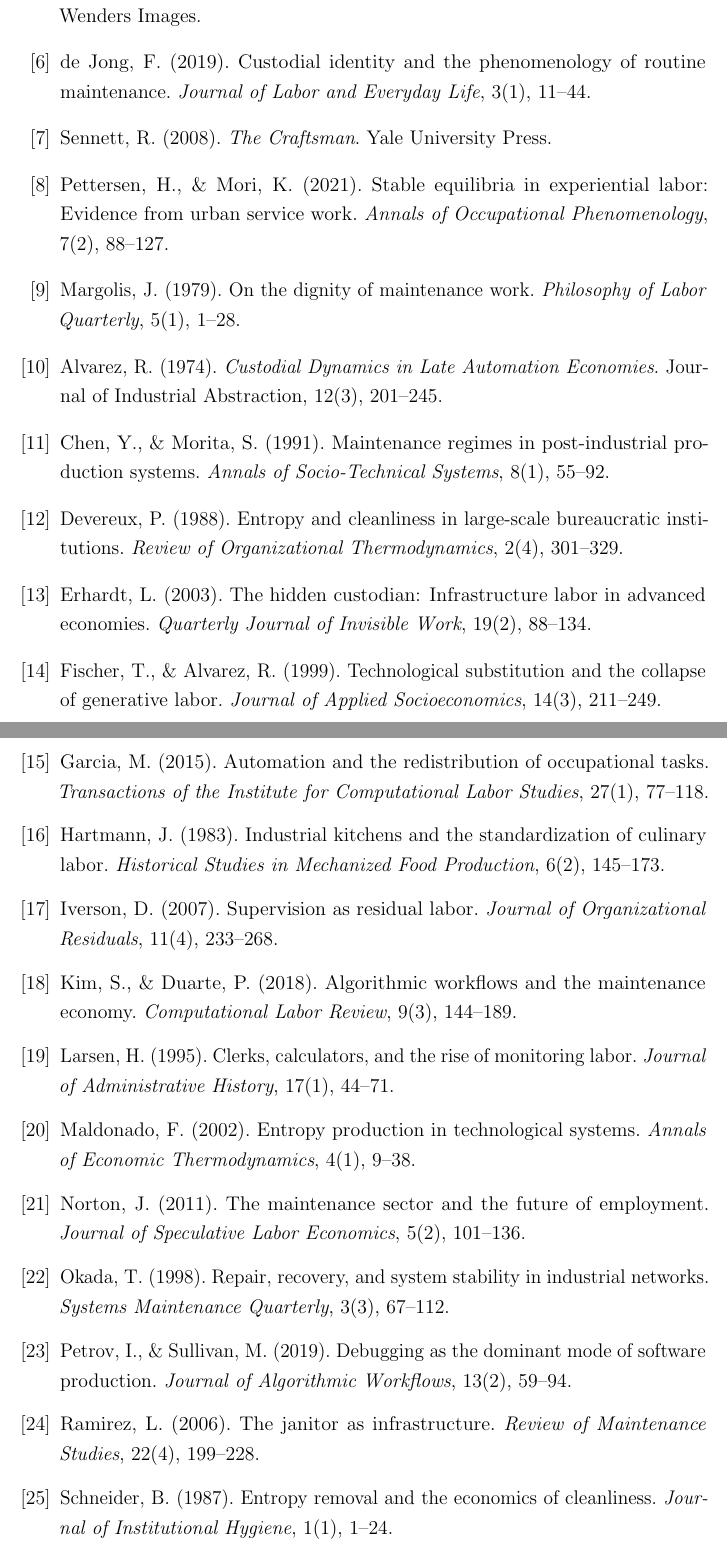
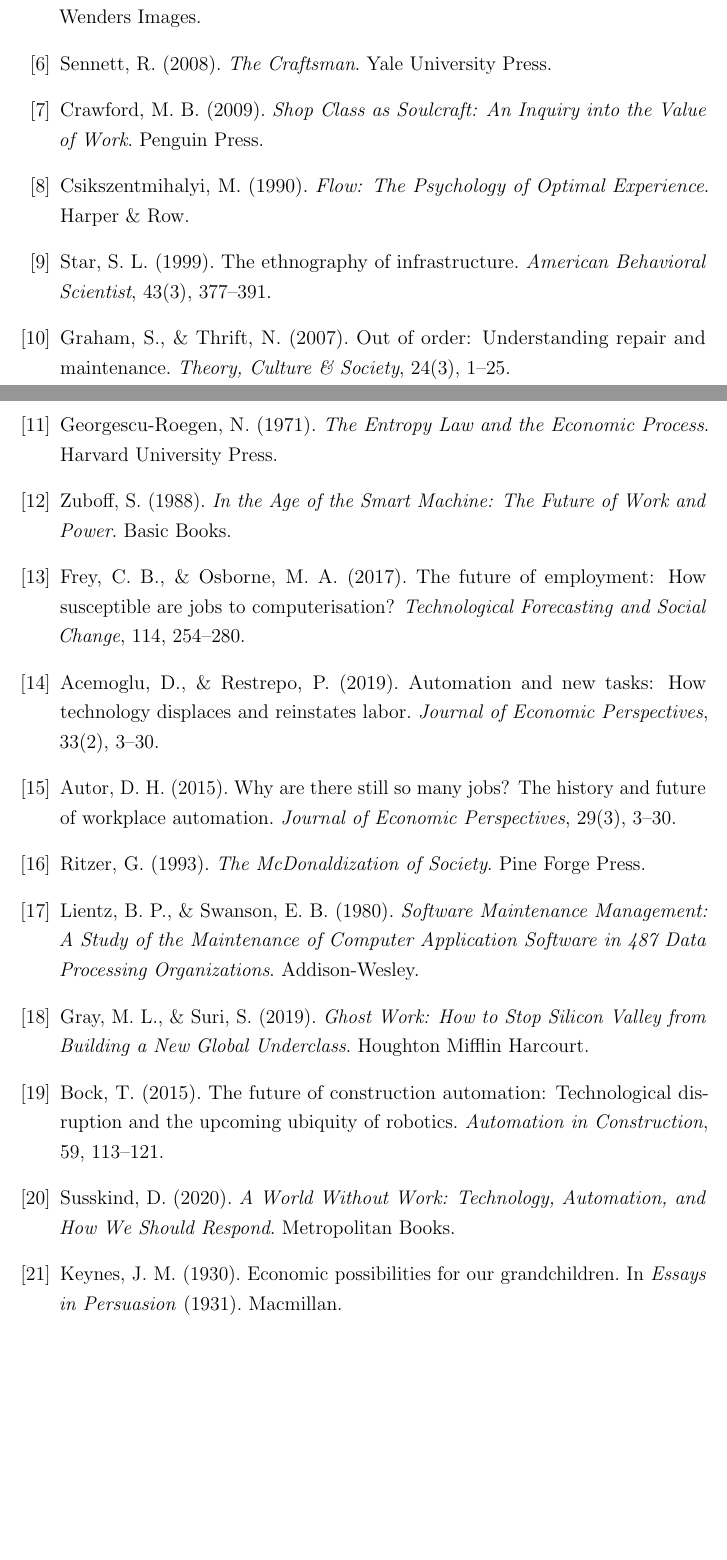
Before and after one commit to standardgalactic/laboratory, a LaTeX paper (continuation-geometry/maintenance_convergence.tex): two parts of pages 38 and 39 of 39, joined at a grey line, cut so that both start at the same text, the shorter picture padded with empty space. Compiled offline with pdfLaTeX.

Commit message:
Verify citations in Maintenance Convergence

```diff
--- a/continuation-geometry/maintenance_convergence.tex
+++ b/continuation-geometry/maintenance_convergence.tex
@@ -1895,102 +1919,87 @@
 \textit{Perfect Days} [Film].
 Master of Art Production; Wenders Images.
 
-\bibitem{dejong2019}
-de Jong, F. (2019).
-Custodial identity and the phenomenology of routine maintenance.
-\textit{Journal of Labor and Everyday Life}, 3(1), 11--44.
-
 \bibitem{sennett2008}
 Sennett, R. (2008).
 \textit{The Craftsman}.
 Yale University Press.
 
-\bibitem{pettersen2021}
-Pettersen, H., \& Mori, K. (2021).
-Stable equilibria in experiential labor: Evidence from urban service work.
-\textit{Annals of Occupational Phenomenology}, 7(2), 88--127.
-
-\bibitem{margolis1979}
-Margolis, J. (1979).
-On the dignity of maintenance work.
-\textit{Philosophy of Labor Quarterly}, 5(1), 1--28.
-
-\bibitem{alvarez1974}
-Alvarez, R. (1974).
-\textit{Custodial Dynamics in Late Automation Economies}.
-Journal of Industrial Abstraction, 12(3), 201--245.
-
-\bibitem{chen1991}
-Chen, Y., \& Morita, S. (1991).
-Maintenance regimes in post-industrial production systems.
-\textit{Annals of Socio-Technical Systems}, 8(1), 55--92.
-
-\bibitem{devereux1988}
-Devereux, P. (1988).
-Entropy and cleanliness in large-scale bureaucratic institutions.
-\textit{Review of Organizational Thermodynamics}, 2(4), 301--329.
-
-\bibitem{erhardt2003}
-Erhardt, L. (2003).
-The hidden custodian: Infrastructure labor in advanced economies.
-\textit{Quarterly Journal of Invisible Work}, 19(2), 88--134.
-
-\bibitem{fischer1999}
-Fischer, T., \& Alvarez, R. (1999).
-Technological substitution and the collapse of generative labor.
-\textit{Journal of Applied Socioeconomics}, 14(3), 211--249.
-
-\bibitem{garcia2015}
-Garcia, M. (2015).
-Automation and the redistribution of occupational tasks.
-\textit{Transactions of the Institute for Computational Labor Studies}, 27(1), 77--118.
-
-\bibitem{hartmann1983}
-Hartmann, J. (1983).
-Industrial kitchens and the standardization of culinary labor.
-\textit{Historical Studies in Mechanized Food Production}, 6(2), 145--173.
-
-\bibitem{iverson2007}
-Iverson, D. (2007).
-Supervision as residual labor.
-\textit{Journal of Organizational Residuals}, 11(4), 233--268.
-
-\bibitem{kim2018}
-Kim, S., \& Duarte, P. (2018).
-Algorithmic workflows and the maintenance economy.
-\textit{Computational Labor Review}, 9(3), 144--189.
-
-\bibitem{larsen1995}
-Larsen, H. (1995).
-Clerks, calculators, and the rise of monitoring labor.
-\textit{Journal of Administrative History}, 17(1), 44--71.
-
-\bibitem{maldonado2002}
-Maldonado, F. (2002).
-Entropy production in technological systems.
-\textit{Annals of Economic Thermodynamics}, 4(1), 9--38.
-
-\bibitem{norton2011}
-Norton, J. (2011).
-The maintenance sector and the future of employment.
-\textit{Journal of Speculative Labor Economics}, 5(2), 101--136.
-
-\bibitem{okada1998}
-Okada, T. (1998).
-Repair, recovery, and system stability in industrial networks.
-\textit{Systems Maintenance Quarterly}, 3(3), 67--112.
-
-\bibitem{petrov2019}
-Petrov, I., \& Sullivan, M. (2019).
-Debugging as the dominant mode of software production.
-\textit{Journal of Algorithmic Workflows}, 13(2), 59--94.
-
-\bibitem{ramirez2006}
-Ramirez, L. (2006).
-The janitor as infrastructure.
-\textit{Review of Maintenance Studies}, 22(4), 199--228.
-
-\bibitem{schneider1987}
-Schneider, B. (1987).
-Entropy removal and the economics of cleanliness.
-\textit{Journal of Institutional Hygiene}, 1(1), 1--24.
+\bibitem{crawford2009}
+Crawford, M.~B. (2009).
+\textit{Shop Class as Soulcraft: An Inquiry into the Value of Work}.
+Penguin Press.
+
+\bibitem{csikszentmihalyi1990}
+Csikszentmihalyi, M. (1990).
+\textit{Flow: The Psychology of Optimal Experience}.
+Harper \& Row.
+
+\bibitem{star1999}
+Star, S.~L. (1999).
+The ethnography of infrastructure.
+\textit{American Behavioral Scientist}, 43(3), 377--391.
+
+\bibitem{graham2007}
+Graham, S., \& Thrift, N. (2007).
+Out of order: Understanding repair and maintenance.
+\textit{Theory, Culture \& Society}, 24(3), 1--25.
+
+\bibitem{georgescuroegen1971}
+Georgescu-Roegen, N. (1971).
+\textit{The Entropy Law and the Economic Process}.
+Harvard University Press.
+
+\bibitem{zuboff1988}
+Zuboff, S. (1988).
+\textit{In the Age of the Smart Machine: The Future of Work and Power}.
+Basic Books.
+
+\bibitem{frey2017}
+Frey, C.~B., \& Osborne, M.~A. (2017).
+The future of employment: How susceptible are jobs to computerisation?
+\textit{Technological Forecasting and Social Change}, 114, 254--280.
+
+\bibitem{acemoglu2019}
+Acemoglu, D., \& Restrepo, P. (2019).
+Automation and new tasks: How technology displaces and reinstates labor.
+\textit{Journal of Economic Perspectives}, 33(2), 3--30.
+
+\bibitem{autor2015}
+Autor, D.~H. (2015).
+Why are there still so many jobs? The history and future of workplace automation.
+\textit{Journal of Economic Perspectives}, 29(3), 3--30.
+
+\bibitem{ritzer1993}
+Ritzer, G. (1993).
+\textit{The McDonaldization of Society}.
+Pine Forge Press.
+
+\bibitem{lientz1980}
+Lientz, B.~P., \& Swanson, E.~B. (1980).
+\textit{Software Maintenance Management: A Study of the Maintenance of Computer
+Application Software in 487 Data Processing Organizations}.
+Addison-Wesley.
+
+\bibitem{gray2019}
+Gray, M.~L., \& Suri, S. (2019).
+\textit{Ghost Work: How to Stop Silicon Valley from Building a New Global
+Underclass}.
+Houghton Mifflin Harcourt.
+
+\bibitem{bock2015}
+Bock, T. (2015).
+The future of construction automation: Technological disruption and the
+upcoming ubiquity of robotics.
+\textit{Automation in Construction}, 59, 113--121.
+
+\bibitem{susskind2020}
+Susskind, D. (2020).
+\textit{A World Without Work: Technology, Automation, and How We Should
+Respond}.
+Metropolitan Books.
+
+\bibitem{keynes1930}
+Keynes, J.~M. (1930).
+Economic possibilities for our grandchildren.
+In \textit{Essays in Persuasion} (1931).
+Macmillan.
```
Also changed, not shown: continuation-geometry/maintenance_convergence.tex (96 more changed lines).
